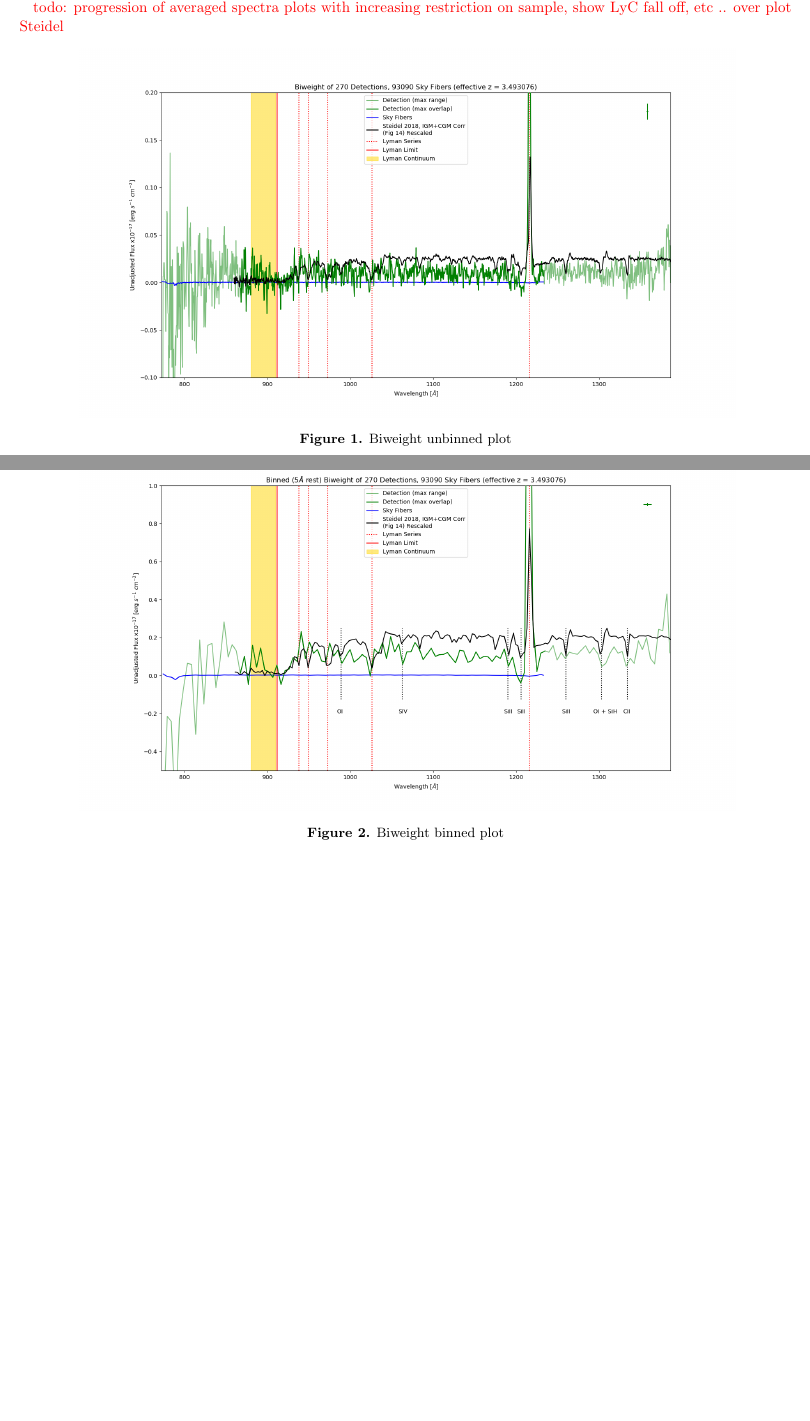
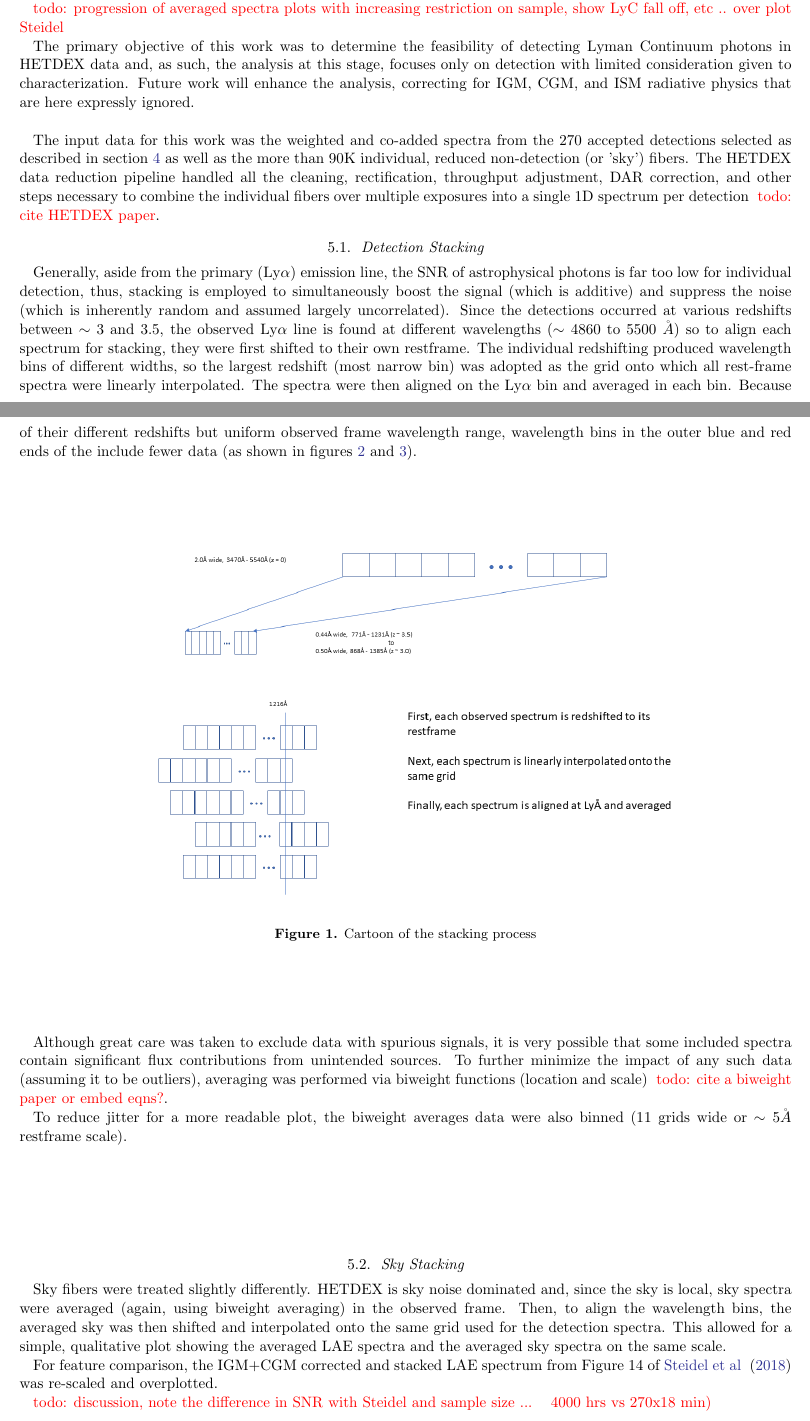
Before and after one commit to phantomamoeba/LyCon-with-HETDEX-Paper, a LaTeX paper (main.tex): two parts of pages 5 and 6 of 16 before the commit and two parts of pages 5 and 6 of 18 after it, joined at a grey line, cut so that both start at the same text, the shorter picture padded with empty space. Compiled offline with pdfLaTeX.

Commit message:
mostly results done

```diff
--- a/main.tex
+++ b/main.tex
@@ -259,12 +259,38 @@ TBD description of analysis (shifting, stacking, etc) use of biweight vs mean vs
 
 { \color{red} todo: progression of averaged spectra plots with increasing restriction on sample, show LyC fall off, etc .. over plot Steidel}
 
+The primary objective of this work was to determine the feasibility of detecting Lyman Continuum photons in HETDEX data and, as such, the analysis at this stage, focuses only on detection with limited consideration given to characterization. Future work will enhance the analysis, correcting for IGM, CGM, and ISM radiative physics that are here expressly ignored.\\
+
+The input data for this work was the weighted and co-added spectra from the 270 accepted detections selected as described in section \ref{sec:selection} as well as the more than 90K individual, reduced non-detection (or 'sky') fibers. The HETDEX data reduction pipeline handled all the cleaning, rectification, throughput adjustment, DAR correction, and other steps necessary to combine the individual fibers over multiple exposures into a single 1D spectrum per detection { \color{red} todo: cite HETDEX paper}.
+
+
+\subsection{Detection Stacking}
+
+Generally, aside from the primary (Ly$\alpha$) emission line, the SNR of astrophysical photons is far too low for individual detection, thus, stacking is employed to simultaneously boost the signal (which is additive) and suppress the noise (which is inherently random and assumed largely uncorrelated). Since the detections occurred at various redshifts between $\sim$ 3 and 3.5, the observed Ly$\alpha$ line is found at different wavelengths ($\sim$ 4860 to 5500 $\AA$) so to align each spectrum for stacking, they were first shifted to their own restframe. The individual redshifting produced wavelength bins of different widths, so the largest redshift (most narrow bin) was adopted as the grid onto which all rest-frame spectra were linearly interpolated. The spectra were then aligned on the Ly$\alpha$ bin and averaged in each bin. Because of their different redshifts but uniform observed frame wavelength range, wavelength bins in the outer blue and red ends of the include fewer data (as shown in figures \ref{fig:biweight_unbinned} and \ref{fig:biweight_binned}).
+
+\begin{figure}[H]
+\plotone{stacking.png}
+\caption{Cartoon of the stacking process\label{fig:stacking cartoon}}
+\end{figure}
+
+Although great care was taken to exclude data with spurious signals, it is very possible that some included spectra contain significant flux contributions from unintended sources. To further minimize the impact of any such data (assuming it to be outliers), averaging was performed via biweight functions (location and scale) { \color{red} todo: cite a biweight paper or embed eqns?}.
+
+To reduce jitter for a more readable plot, the biweight averages data were also binned (11 grids wide or $\sim 5 \AA$ restframe scale).
+
+\subsection{Sky Stacking}
+
+Sky fibers were treated slightly differently. HETDEX is sky noise dominated and, since the sky is local, sky spectra were averaged (again, using biweight averaging) in the observed frame. Then, to align the wavelength bins, the averaged sky was then shifted and interpolated onto the same grid used for the detection spectra. This allowed for a simple, qualitative plot showing the averaged LAE spectra and the averaged sky spectra on the same scale.
+
+For feature comparison, the IGM+CGM corrected and stacked LAE spectrum from Figure 14 of \cite{Steidel} was re-scaled and overplotted.
+
+{ \color{red} todo: discussion, note the difference in SNR with Steidel and sample size ... ~ 4000 hrs vs 270x18 min)}
+
 
 \begin{figure}[H]
 \plotone{biweight_plot.png}
-\caption{Biweight unbinned plot\label{fig:biweight_unbinned}}
+\caption{Averaged LAE Spectra vs Sky. \label{fig:biweight_unbinned}\\
+Dark green curve shows wavelengths over which all 270 detections contribute. Light green shows wavelengths with fewer contributing spectra. Blue shows the averaged sky spectrum and black is the re-scaled IGM+CGM corrected spectra from \cite{Steidel}. Gold highlights the Lyman Continuum region. Also marked by red lines are the Lyman series.}
 \end{figure}
 
 \begin{figure}[H]
 \plotone{post_biweight_bin.png}
-\caption{Biweight binned plot\label{fig:general}}
```
Also changed, not shown: stacking.png (added), main.tex (17 more changed lines).
